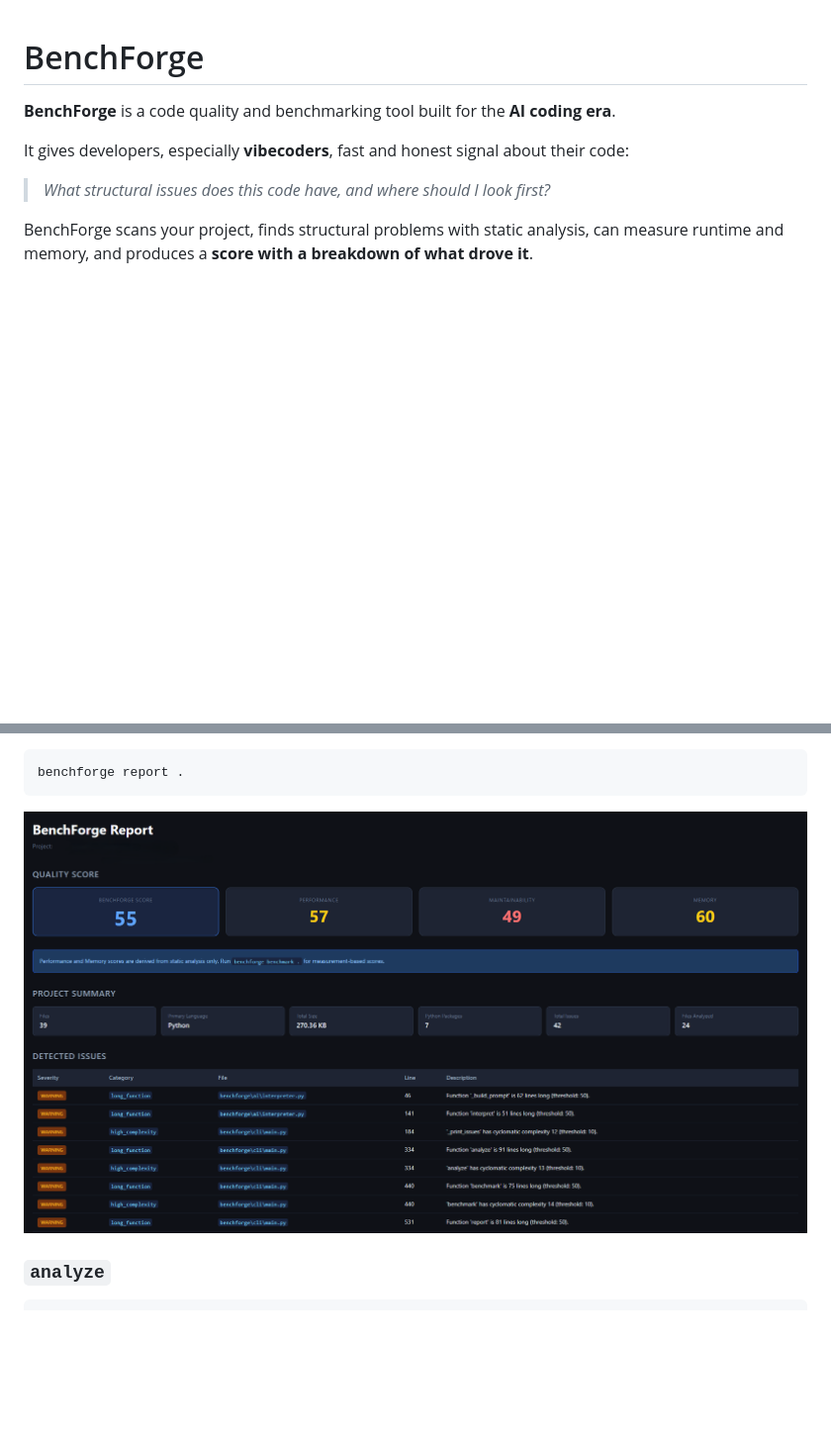
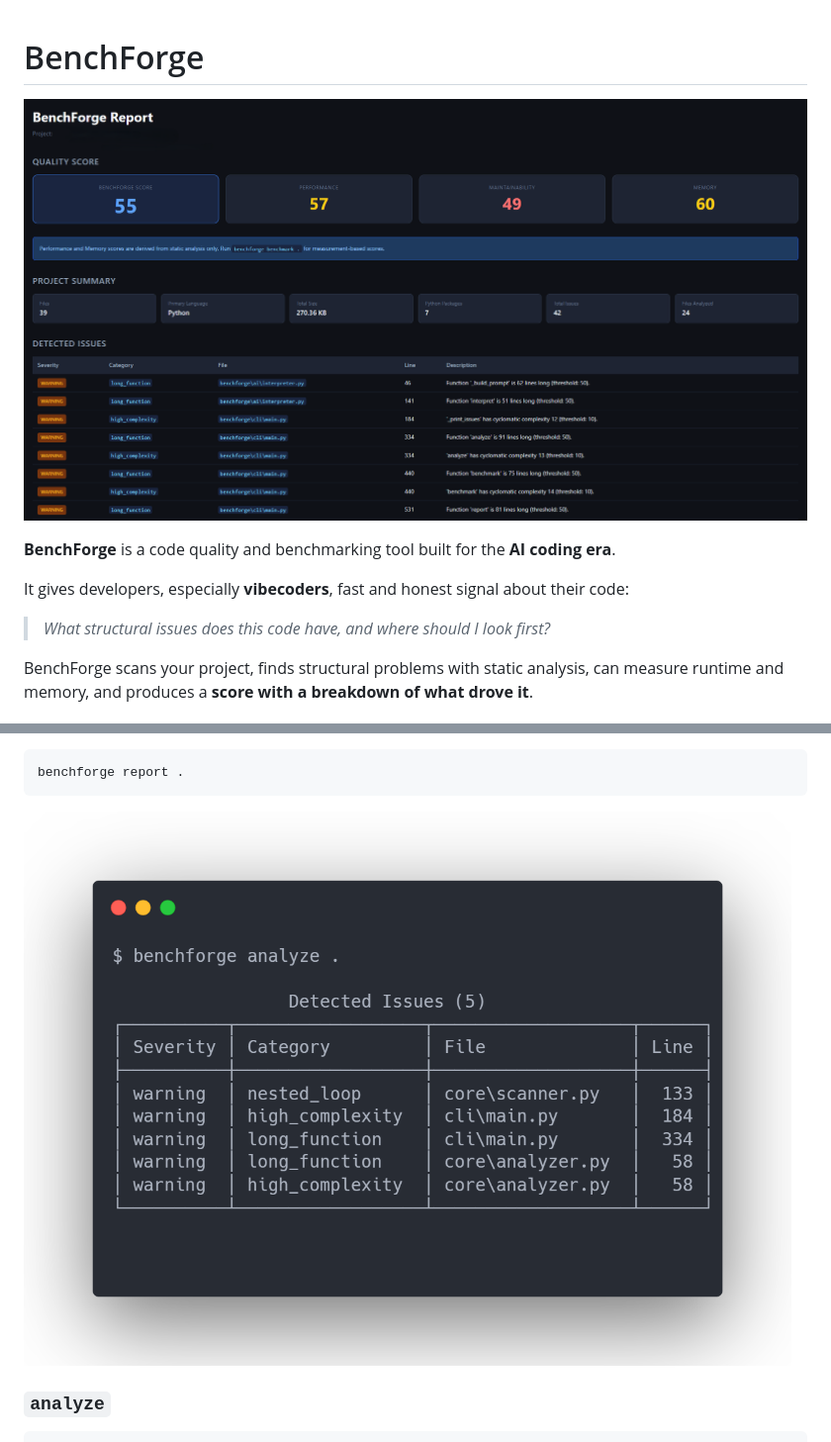
Before and after one commit to tlucekP/benchforge, a Markdown page: README.md, 2 parts joined by grey strips. Shown at 99% size. Drawn GitHub-style; pictures changed too: assets/screenshots/detected_issues.png (added); blank space fills up the shorter version.

Commit message:
Add hero screenshot and detected_issues screenshot to README
Co-Authored-By: Claude Sonnet 4.6 <noreply@anthropic.com>

````diff
--- a/README.md
+++ b/README.md
@@ -1,4 +1,6 @@
 # BenchForge
+
+![BenchForge HTML Report](assets/screenshots/html_report.png)
 
 **BenchForge** is a code quality and benchmarking tool built for the **AI coding era**.
 
@@ -194,7 +196,7 @@ The `report` command runs the full pipeline and generates an HTML report:
 benchforge report .
 ```
 
-![BenchForge HTML report](assets/screenshots/html_report.png)
+![BenchForge detected issues](assets/screenshots/detected_issues.png)
 
 ### `analyze`
 
````
